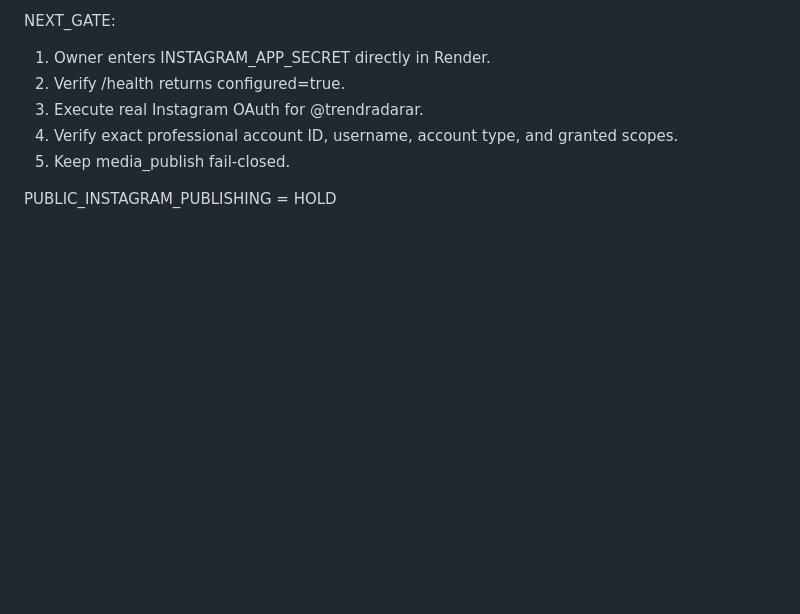
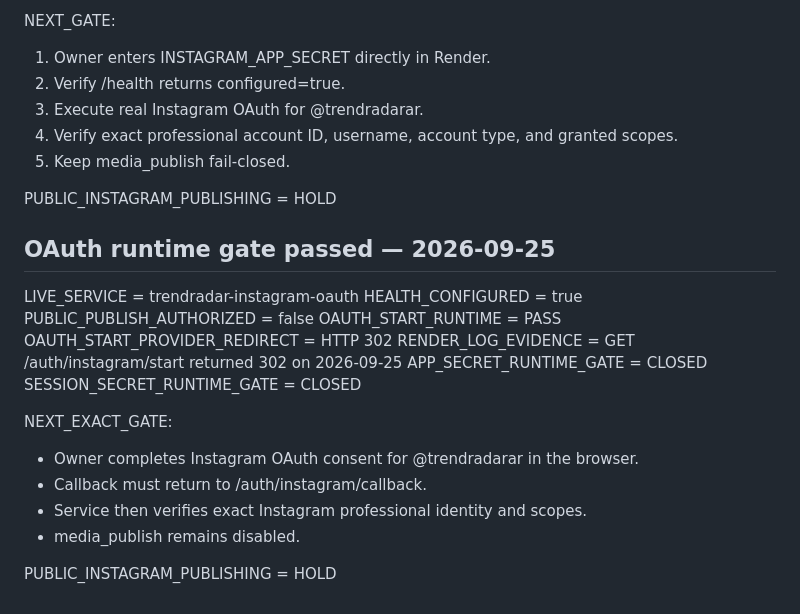
Before and after one commit to trendradarar-dotcom/trendradarar, a Markdown page: review/instagram/INSTAGRAM_PRODUCTION_REVIEW_READINESS_20260924.md, the part around the change. GitHub-like rendering; blank space fills up the shorter version.

Commit message:
Anchor Instagram OAuth runtime gate pass

```diff
--- a/review/instagram/INSTAGRAM_PRODUCTION_REVIEW_READINESS_20260924.md
+++ b/review/instagram/INSTAGRAM_PRODUCTION_REVIEW_READINESS_20260924.md
@@ -230,3 +230,23 @@ NEXT_GATE:
 5. Keep media_publish fail-closed.
 
 PUBLIC_INSTAGRAM_PUBLISHING = HOLD
+
+
+## OAuth runtime gate passed — 2026-09-25
+
+LIVE_SERVICE = trendradar-instagram-oauth
+HEALTH_CONFIGURED = true
+PUBLIC_PUBLISH_AUTHORIZED = false
+OAUTH_START_RUNTIME = PASS
+OAUTH_START_PROVIDER_REDIRECT = HTTP 302
+RENDER_LOG_EVIDENCE = GET /auth/instagram/start returned 302 on 2026-09-25
+APP_SECRET_RUNTIME_GATE = CLOSED
+SESSION_SECRET_RUNTIME_GATE = CLOSED
+
+NEXT_EXACT_GATE:
+- Owner completes Instagram OAuth consent for @trendradarar in the browser.
+- Callback must return to /auth/instagram/callback.
+- Service then verifies exact Instagram professional identity and scopes.
+- media_publish remains disabled.
+
+PUBLIC_INSTAGRAM_PUBLISHING = HOLD
```
